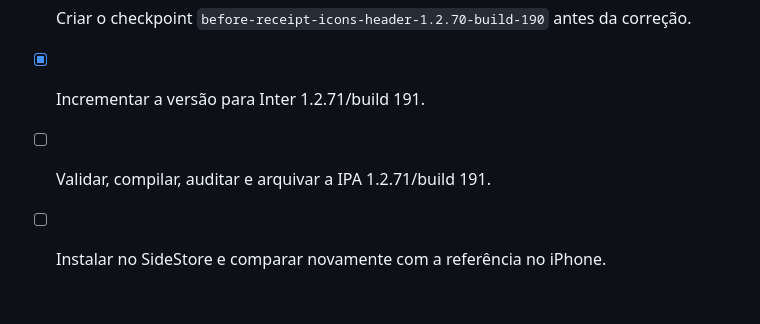
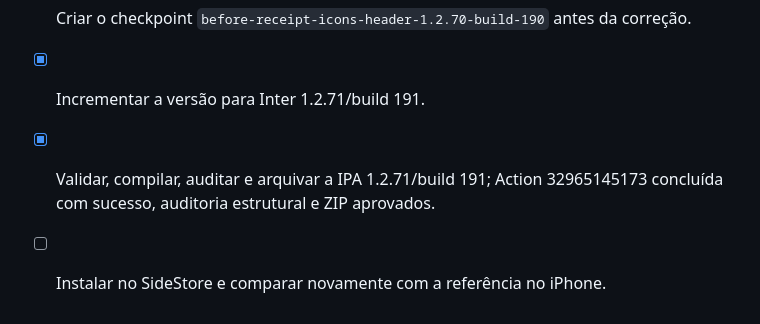
Before and after one commit to eryckmoraiis788-bit/iOS-App, a Markdown page: todo.md, the part around the change. Rendered like a GitHub page.

Commit message:
docs: record receipt icons header build 191

```diff
--- a/todo.md
+++ b/todo.md
@@ -704,5 +704,5 @@
 - [x] Manter o topo com círculo verde grande, check proporcional e pesos tipográficos da referência.
 - [x] Criar o checkpoint `before-receipt-icons-header-1.2.70-build-190` antes da correção.
 - [x] Incrementar a versão para Inter 1.2.71/build 191.
-- [ ] Validar, compilar, auditar e arquivar a IPA 1.2.71/build 191.
+- [x] Validar, compilar, auditar e arquivar a IPA 1.2.71/build 191; Action 32965145173 concluída com sucesso, auditoria estrutural e ZIP aprovados.
 - [ ] Instalar no SideStore e comparar novamente com a referência no iPhone.
```
